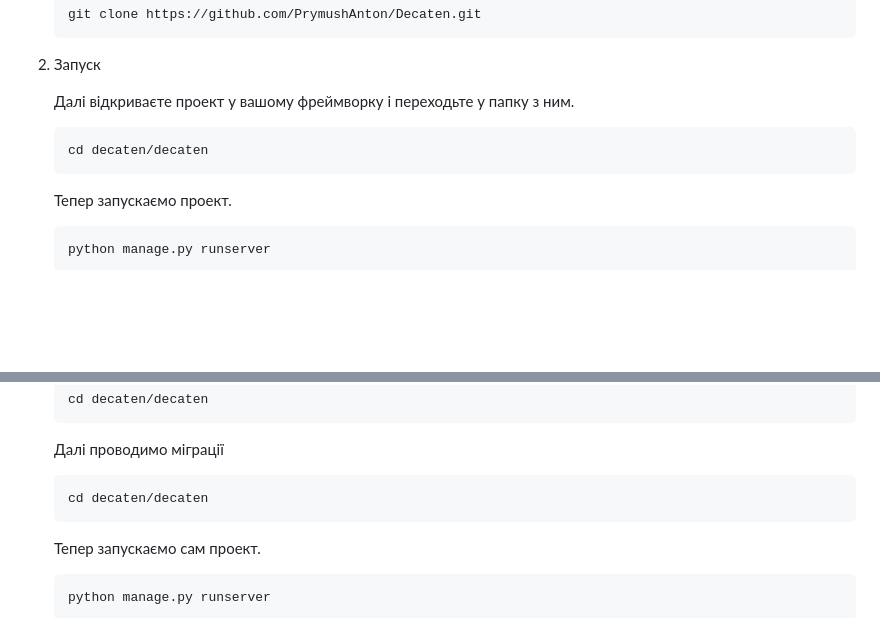
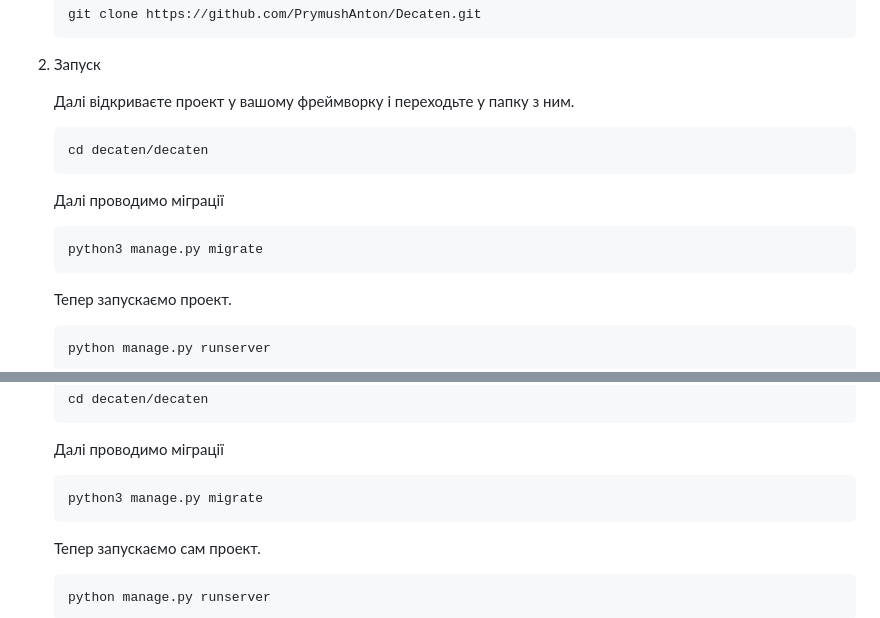
Before and after one commit to PrymushAnton/Decaten, a Markdown page: README.md, 2 parts joined by grey strips. Drawn GitHub-style; blank space fills up the shorter version.

````diff
--- a/README.md
+++ b/README.md
@@ -70,6 +70,10 @@ Decaten - це проект, присвячений створенню та пі
     ```
     cd decaten/decaten
     ```
+    Далі проводимо міграції
+    ```
+    python3 manage.py migrate
+    ```
     Тепер запускаємо проект.
     ```
     python manage.py runserver
@@ -95,7 +99,7 @@ Decaten - це проект, присвячений створенню та пі
     ```
     Далі проводимо міграції
     ```
-    cd decaten/decaten
+    python3 manage.py migrate
     ```
     Тепер запускаємо сам проект.
     ```
````
